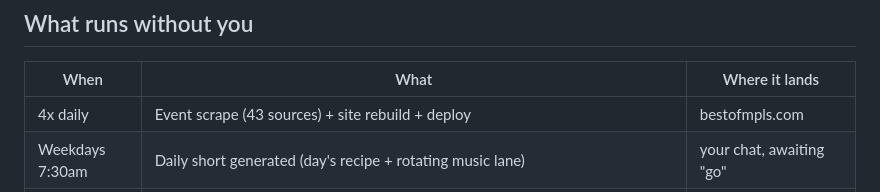
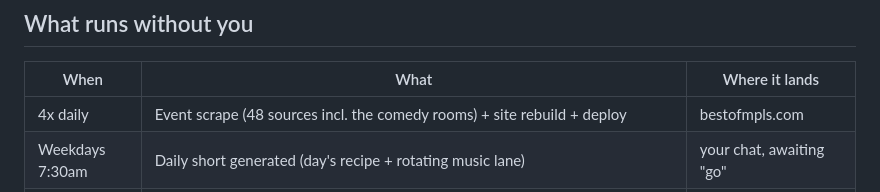
Before and after one commit to JSUNDBY/bestofmpls, a Markdown page: docs/OPERATIONS.md, the part around the change. GitHub-like rendering.

Commit message:
Docs: source count 43 → 48 (the comedy rooms landed Sept 13)
Co-Authored-By: Claude Opus 5 <noreply@anthropic.com>

```diff
--- a/docs/OPERATIONS.md
+++ b/docs/OPERATIONS.md
@@ -6,7 +6,7 @@ One page. What runs itself, what Josh does, and the commands behind everything.
 
 | When | What | Where it lands |
 |---|---|---|
-| 4x daily | Event scrape (43 sources) + site rebuild + deploy | bestofmpls.com |
+| 4x daily | Event scrape (48 sources incl. the comedy rooms) + site rebuild + deploy | bestofmpls.com |
 | Weekdays 7:30am | Daily short generated (day's recipe + rotating music lane) | your chat, awaiting "go" |
 | Mondays 7:30am | Week Ahead IG carousel alongside the video | your chat |
 | Sunday 6pm | Telegram text from @sundby_brain_bot: 30 seconds for your human paragraph. Reply to it, typed or voice memo. | your phone |
```
